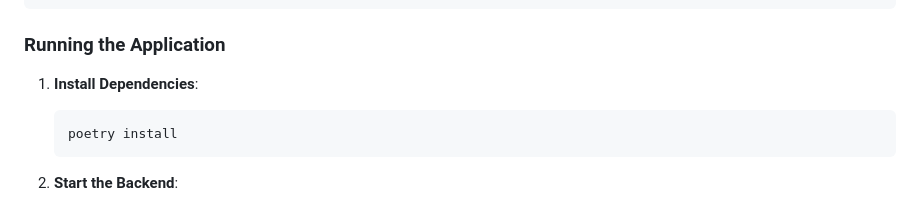
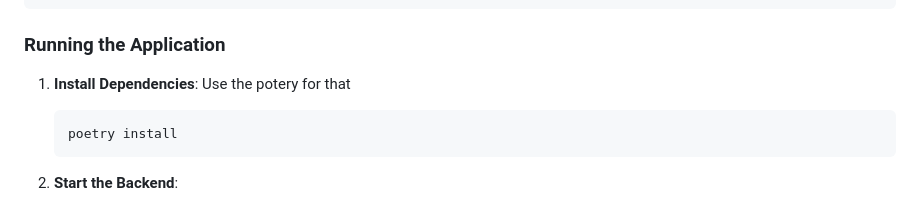
Before and after one commit to malikmubashirahmad751-tech/Taskera-AI, a Markdown page: README.md, the part around the change. Drawn GitHub-style.

Commit message:
Poetry settings updated

````diff
--- a/README.md
+++ b/README.md
@@ -63,6 +63,7 @@ MCP_SERVER_URL=http://127.0.0.1:7860/mcp
 ### Running the Application
 
 1. **Install Dependencies**:
+    Use the potery for that
    ```bash
    poetry install
    ```
````
